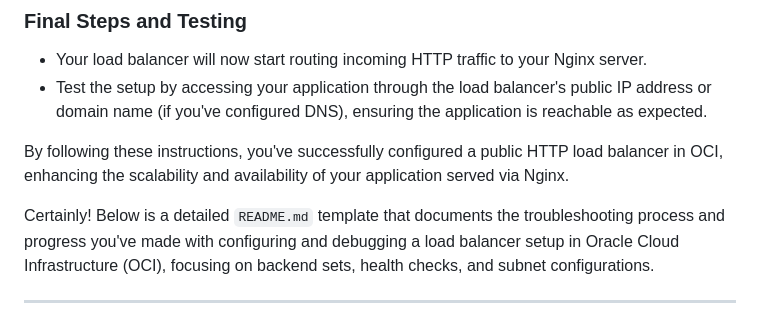
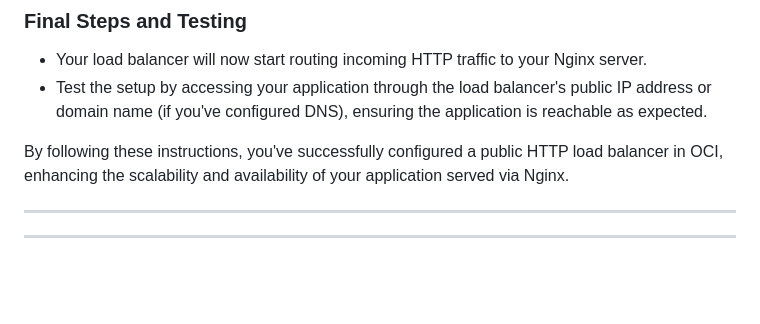
Before and after one commit to tsmith4014/expense_report, a Markdown page: READMEsGalore/orc_load_balancer.md, the part around the change. GitHub-like rendering; blank space fills up the shorter version.

```diff
--- a/READMEsGalore/orc_load_balancer.md
+++ b/READMEsGalore/orc_load_balancer.md
@@ -68,8 +68,8 @@ Log in to the OCI Console with your credentials and navigate to the **Networking
 
 By following these instructions, you've successfully configured a public HTTP load balancer in OCI, enhancing the scalability and availability of your application served via Nginx.
 
-Certainly! Below is a detailed `README.md` template that documents the troubleshooting process and progress you've made with configuring and debugging a load balancer setup in Oracle Cloud Infrastructure (OCI), focusing on backend sets, health checks, and subnet configurations.
 
+---
 ---
 
 # OCI Load Balancer and Backend Set Configuration Guide
```
